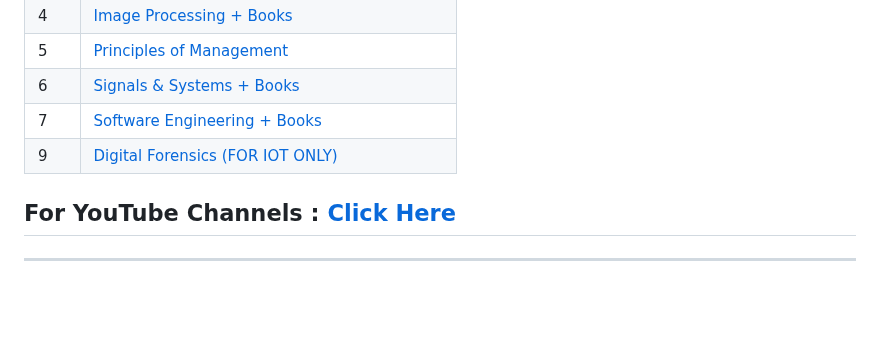
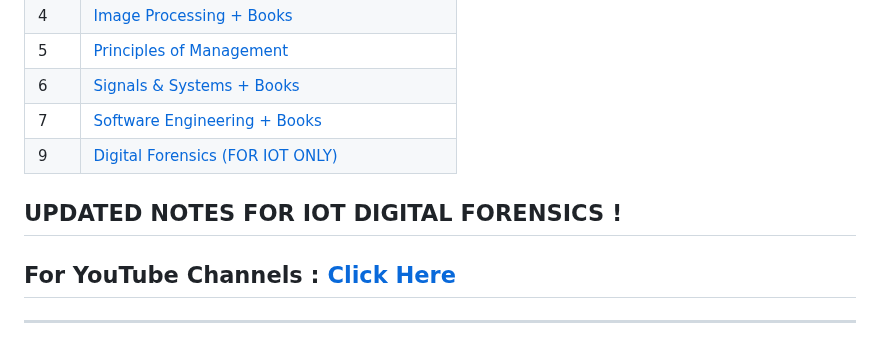
Before and after one commit to BEASTgg/5thsem, a Markdown page: README.md, the part around the change. Drawn GitHub-style; blank space fills up the shorter version.

```diff
--- a/README.md
+++ b/README.md
@@ -77,6 +77,8 @@ SOFTWARE LAB 💻 -
 | 7 | [Software Engineering + Books](https://github.com/BEASTgg/5thsem/tree/main/Notes/Software%20Engineering) |
 | 9 | [Digital Forensics (FOR IOT ONLY)](https://github.com/BEASTgg/5thsem/tree/main/Notes/Digital%20Forensics%20(FOR%20IOT%20ONLY)) |
 
+## UPDATED NOTES FOR IOT DIGITAL FORENSICS !
+
 ## For YouTube Channels : [Click Here](https://drive.google.com/file/d/1XjsOFqfZncXrDc9RysR8f--vAP6_eF6p/view?usp=sharing)
 
 ------------------------------------------------------------------------------------------------------------------------------------------------------------------------------------------------------------------------------
```
